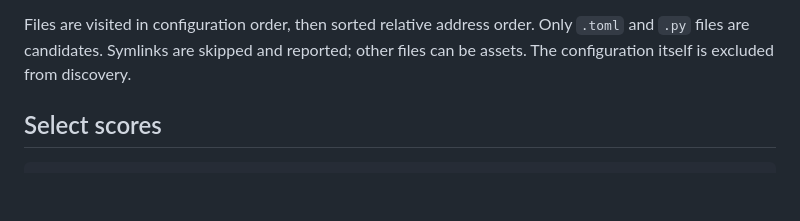
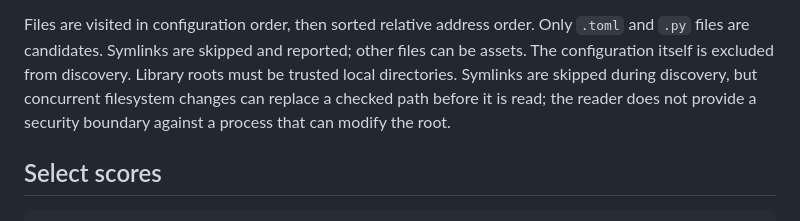
Before and after one commit to rec/ufor, a Markdown page: doc/library.md, the part around the change. Drawn GitHub-style; blank space fills up the shorter version.

```diff
--- a/doc/library.md
+++ b/doc/library.md
@@ -34,6 +34,10 @@ readable. The lock file remains beside the configuration.
 Files are visited in configuration order, then sorted relative address order.
 Only `.toml` and `.py` files are candidates. Symlinks are skipped and reported;
 other files can be assets. The configuration itself is excluded from discovery.
+Library roots must be trusted local directories. Symlinks are skipped during
+discovery, but concurrent filesystem changes can replace a checked path before
+it is read; the reader does not provide a security boundary against a process
+that can modify the root.
 
 ## Select scores
 
```
Also changed, not shown: plan/issues.md (+0 -9 lines).
